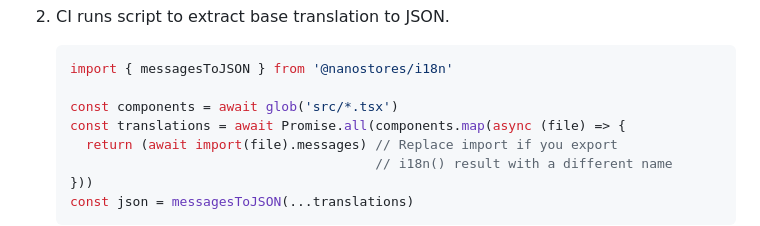
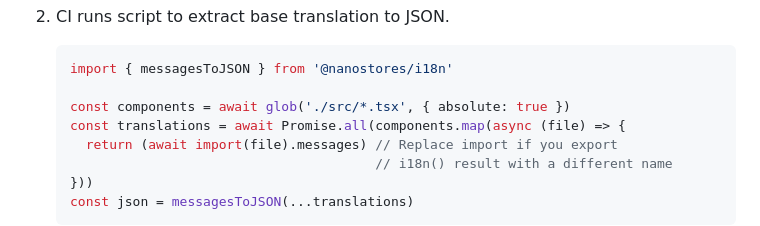
Before and after one commit to nanostores/i18n, a Markdown page: README.md, the part around the change. Rendered like a GitHub page.

````diff
--- a/README.md
+++ b/README.md
@@ -424,7 +424,7 @@ but about translation process.
    ```ts
    import { messagesToJSON } from '@nanostores/i18n'
 
-   const components = await glob('src/*.tsx')
+   const components = await glob('./src/*.tsx', { absolute: true })
    const translations = await Promise.all(components.map(async (file) => {
      return (await import(file).messages) // Replace import if you export
                                           // i18n() result with a different name
````
